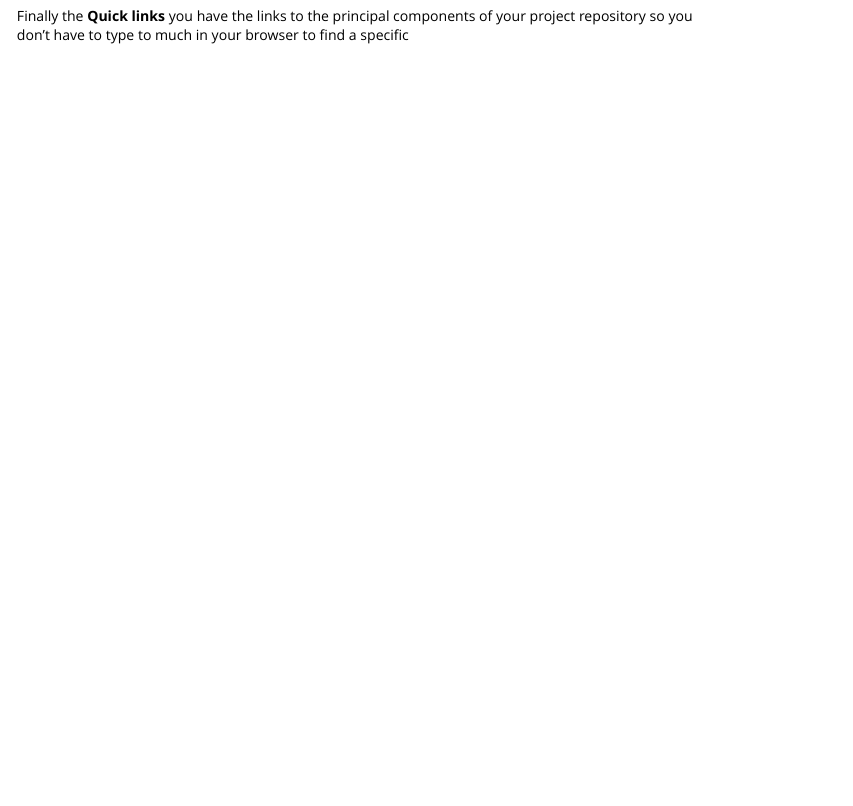
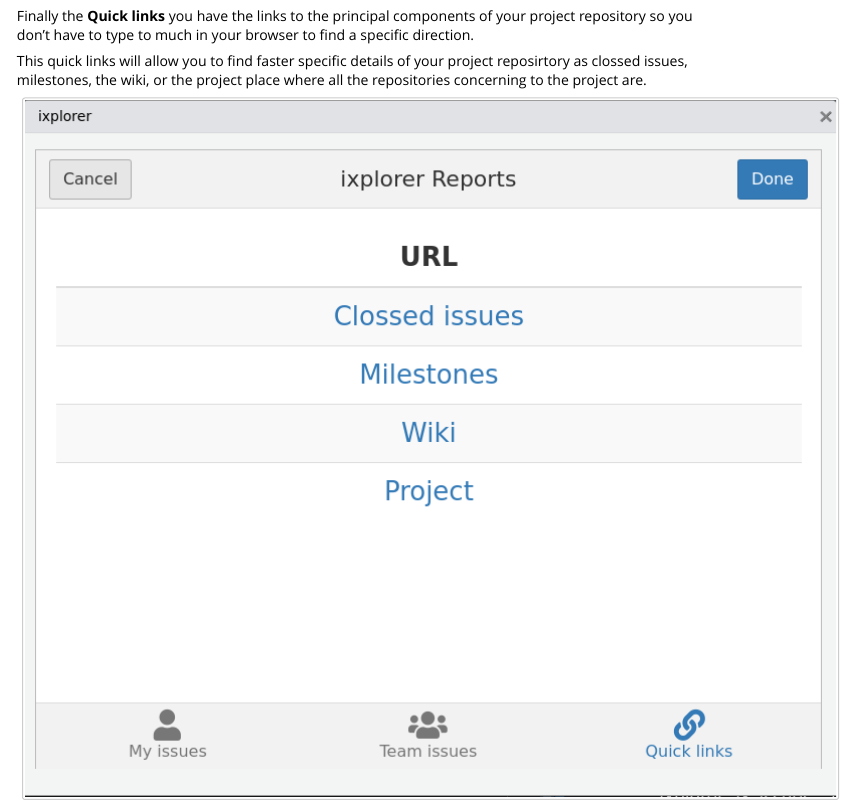
Before and after one commit to ixpantia/ixplorer, an R Markdown document (vignettes/ixplorer_gadgets.Rmd): the page in a window 1100 px wide, from 4800 px down. Rendered offline with R 4.5, knitr and Pandoc, with nearby package versions.

Commit message:
Ref #51 vignette creado falta segunda revision

```diff
--- a/vignettes/ixplorer_gadgets.Rmd
+++ b/vignettes/ixplorer_gadgets.Rmd
@@ -104,4 +104,10 @@ is the days left on green for the due date or red if the due date was missed.
 
 Finally the **Quick links** you have the links to the principal components
 of your project repository so you don't have to type to much in your browser to
-find a specific
+find a specific direction.
+
+This quick links will allow you to find faster specific details of your project
+reposirtory as clossed issues, milestones, the wiki, or the project place where
+all the repositories concerning to the project are.
+
+![](img/quick_links.png)
```
